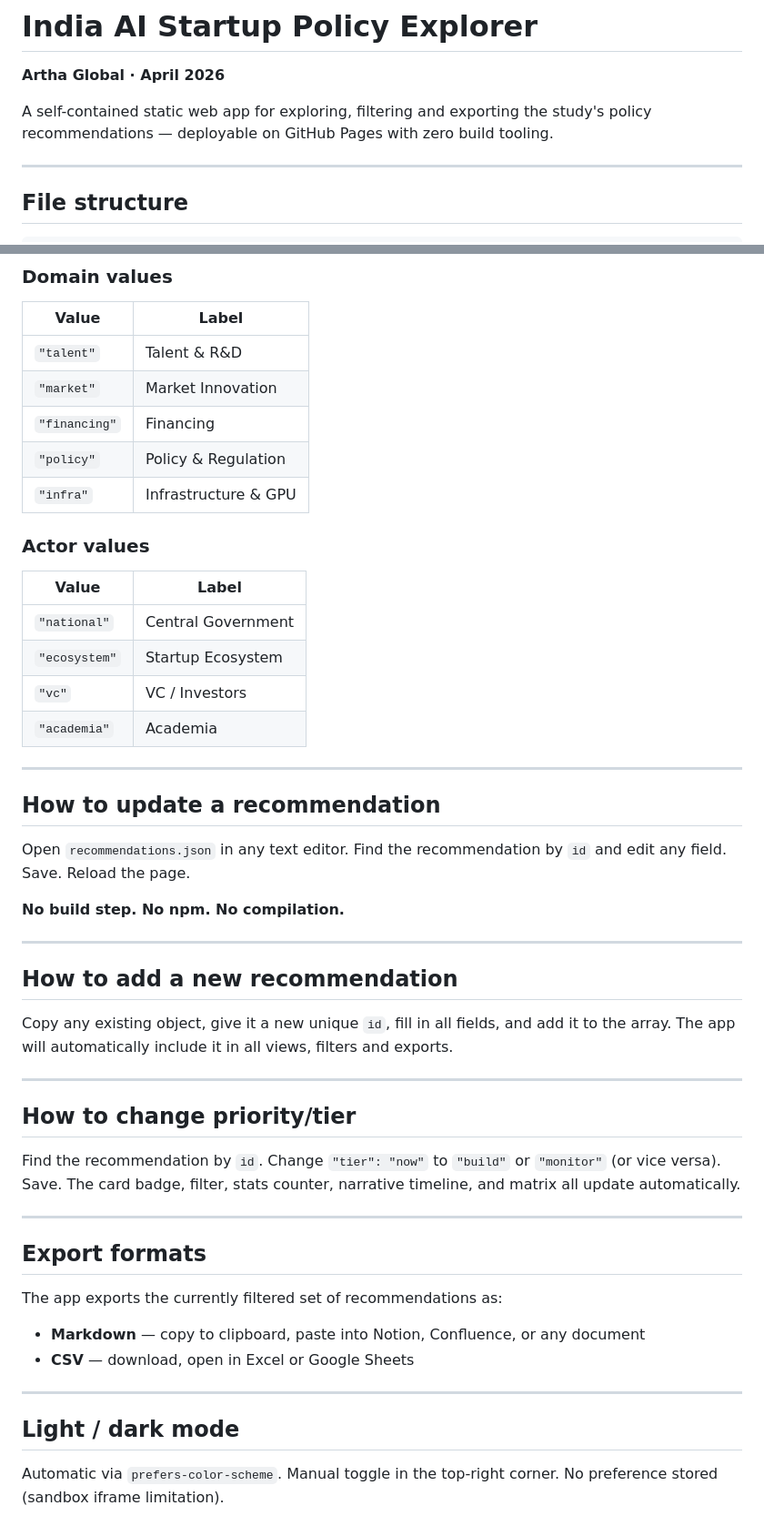
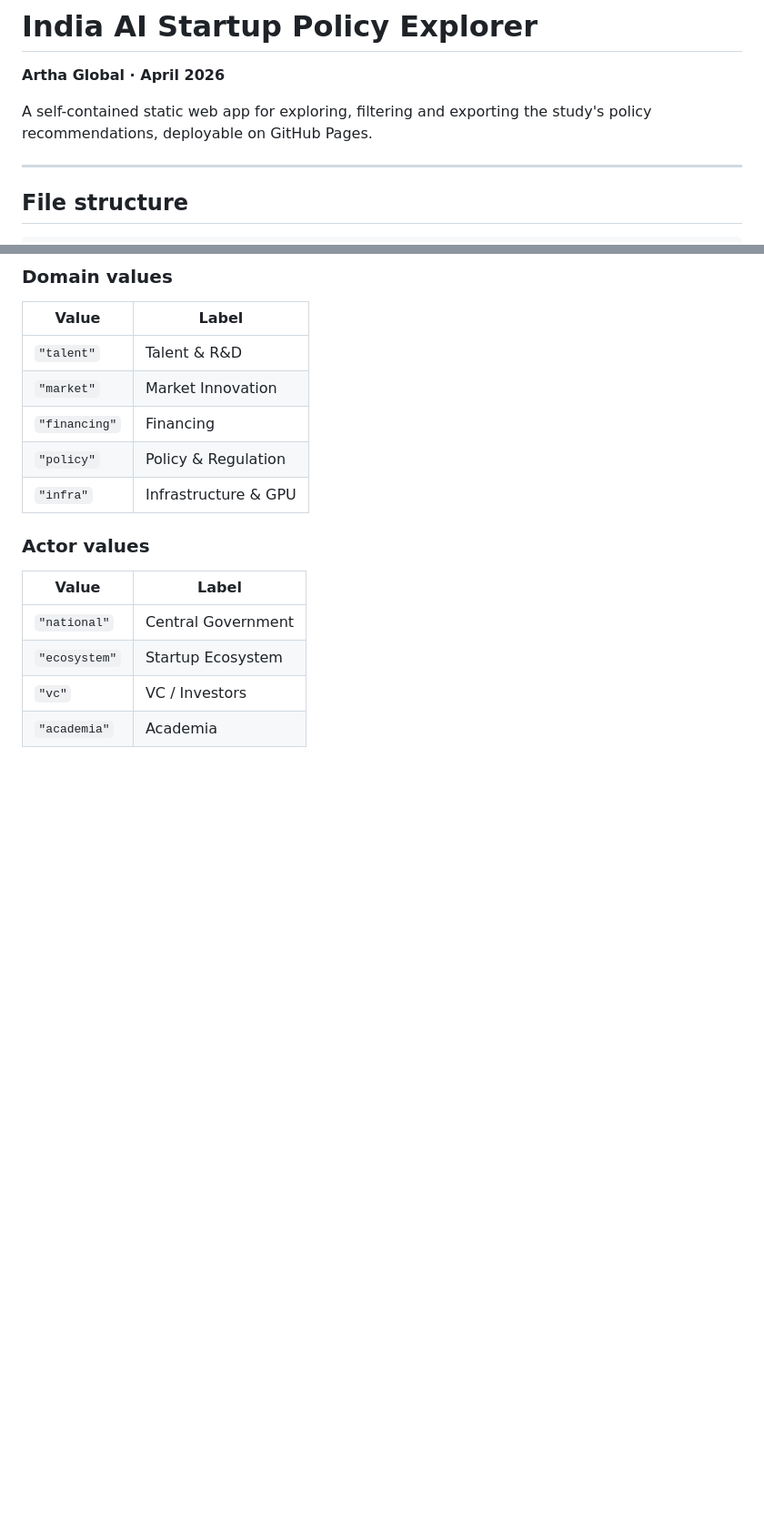
Before and after one commit to Artha-Global/india-ai-startups, a Markdown page: README.md, 2 parts joined by grey strips. Shown at 91% size. Drawn GitHub-style; blank space fills up the shorter version.

```diff
--- a/README.md
+++ b/README.md
@@ -1,7 +1,7 @@
 # India AI Startup Policy Explorer
 **Artha Global · April 2026**
 
-A self-contained static web app for exploring, filtering and exporting the study's policy recommendations — deployable on GitHub Pages with zero build tooling.
+A self-contained static web app for exploring, filtering and exporting the study's policy recommendations, deployable on GitHub Pages.
 
 ---
 
@@ -86,37 +86,3 @@ Each recommendation is a JSON object:
 | `"ecosystem"` | Startup Ecosystem |
 | `"vc"` | VC / Investors |
 | `"academia"` | Academia |
-
----
-
-## How to update a recommendation
-
-Open `recommendations.json` in any text editor. Find the recommendation by `id` and edit any field. Save. Reload the page.
-
-**No build step. No npm. No compilation.**
-
----
-
-## How to add a new recommendation
-
-Copy any existing object, give it a new unique `id`, fill in all fields, and add it to the array. The app will automatically include it in all views, filters and exports.
-
----
-
-## How to change priority/tier
-
-Find the recommendation by `id`. Change `"tier": "now"` to `"build"` or `"monitor"` (or vice versa). Save. The card badge, filter, stats counter, narrative timeline, and matrix all update automatically.
-
----
-
-## Export formats
-
-The app exports the currently filtered set of recommendations as:
-- **Markdown** — copy to clipboard, paste into Notion, Confluence, or any document
-- **CSV** — download, open in Excel or Google Sheets
-
----
-
-## Light / dark mode
-
-Automatic via `prefers-color-scheme`. Manual toggle in the top-right corner. No preference stored (sandbox iframe limitation).
```
